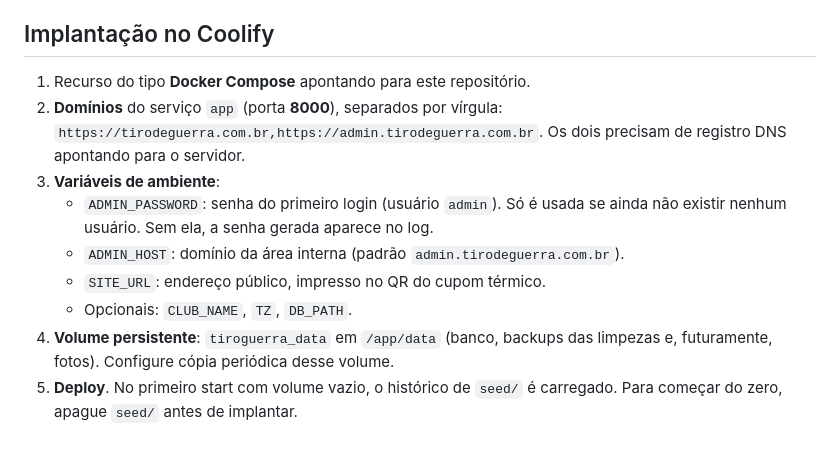
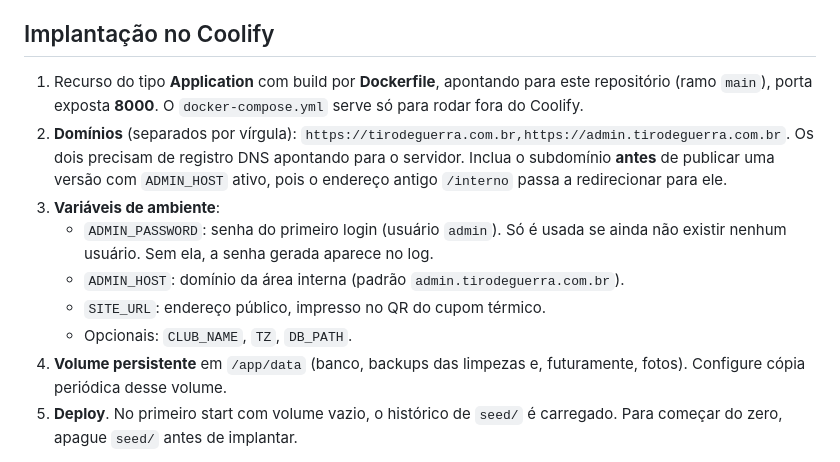
Before and after one commit to joaootavio2004/Tiro-de-Guerra, a Markdown page: README.md, the part around the change. Rendered like a GitHub page.

Commit message:
README: implantação no Coolify como aplicação Dockerfile
Co-Authored-By: Claude Opus 5.5 <noreply@anthropic.com>

```diff
--- a/README.md
+++ b/README.md
@@ -20,18 +20,22 @@ etapa.
 
 ## Implantação no Coolify
 
-1. Recurso do tipo **Docker Compose** apontando para este repositório.
-2. **Domínios** do serviço `app` (porta **8000**), separados por vírgula:
+1. Recurso do tipo **Application** com build por **Dockerfile**, apontando para
+   este repositório (ramo `main`), porta exposta **8000**. O
+   `docker-compose.yml` serve só para rodar fora do Coolify.
+2. **Domínios** (separados por vírgula):
    `https://tirodeguerra.com.br,https://admin.tirodeguerra.com.br`.
-   Os dois precisam de registro DNS apontando para o servidor.
+   Os dois precisam de registro DNS apontando para o servidor. Inclua o
+   subdomínio **antes** de publicar uma versão com `ADMIN_HOST` ativo, pois o
+   endereço antigo `/interno` passa a redirecionar para ele.
 3. **Variáveis de ambiente**:
    - `ADMIN_PASSWORD`: senha do primeiro login (usuário `admin`). Só é usada se
      ainda não existir nenhum usuário. Sem ela, a senha gerada aparece no log.
    - `ADMIN_HOST`: domínio da área interna (padrão `admin.tirodeguerra.com.br`).
    - `SITE_URL`: endereço público, impresso no QR do cupom térmico.
    - Opcionais: `CLUB_NAME`, `TZ`, `DB_PATH`.
-4. **Volume persistente**: `tiroguerra_data` em `/app/data` (banco, backups das
-   limpezas e, futuramente, fotos). Configure cópia periódica desse volume.
+4. **Volume persistente** em `/app/data` (banco, backups das limpezas e,
+   futuramente, fotos). Configure cópia periódica desse volume.
 5. **Deploy**. No primeiro start com volume vazio, o histórico de `seed/` é
    carregado. Para começar do zero, apague `seed/` antes de implantar.
 
```
